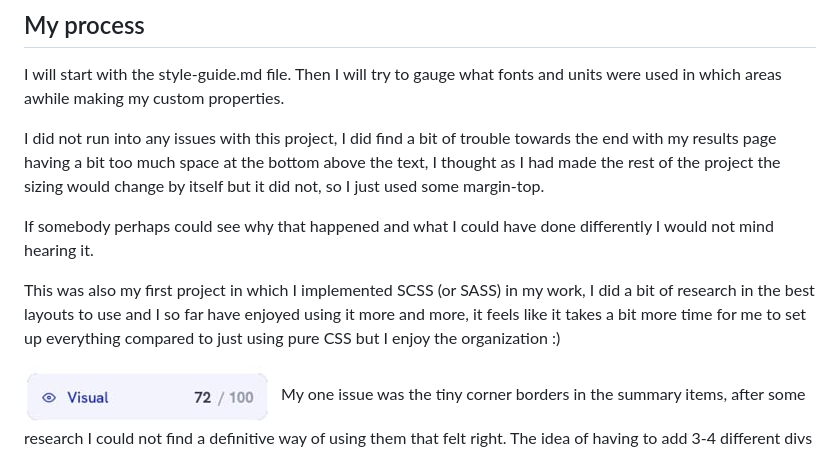
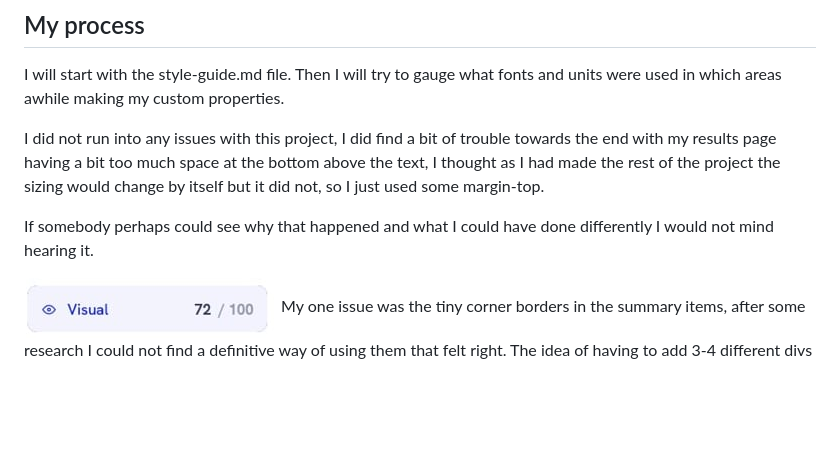
Before and after one commit to TanDevv/Results-summary-component, a Markdown page: README.md, the part around the change. GitHub-like rendering; blank space fills up the shorter version.

```diff
--- a/README.md
+++ b/README.md
@@ -71,8 +71,6 @@ I did not run into any issues with this project, I did find a bit of trouble tow
 
 If somebody perhaps could see why that happened and what I could have done differently I would not mind hearing it.
 
-This was also my first project in which I implemented SCSS (or SASS) in my work, I did a bit of research in the best layouts to use and I so far have enjoyed using it more and more, it feels like it takes a bit more time for me to set up everything compared to just using pure CSS but I enjoy the organization :)
-
 ![](/design/border-example.png)
 My one issue was the tiny corner borders in the summary items, after some research I could not find a definitive way of using them that felt right. The idea of having to add 3-4 different divs to each summary item to make a border seemed a lot of pointless work, obviously there is a way to do it as the example photo shows so if anyone knew how to do them I would really like to know.
 
```
